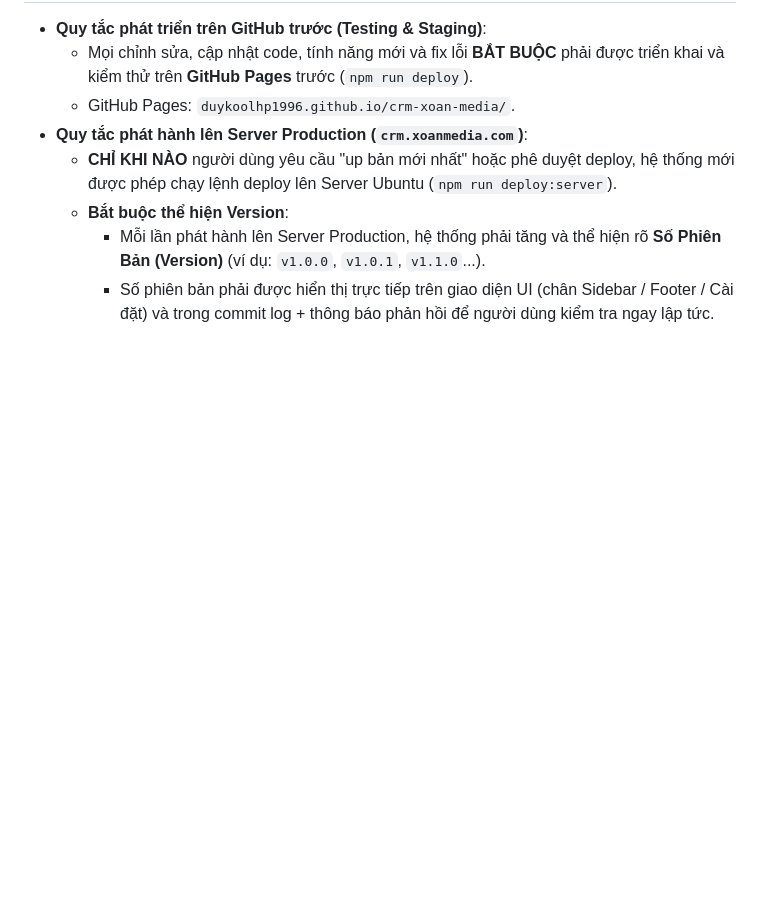
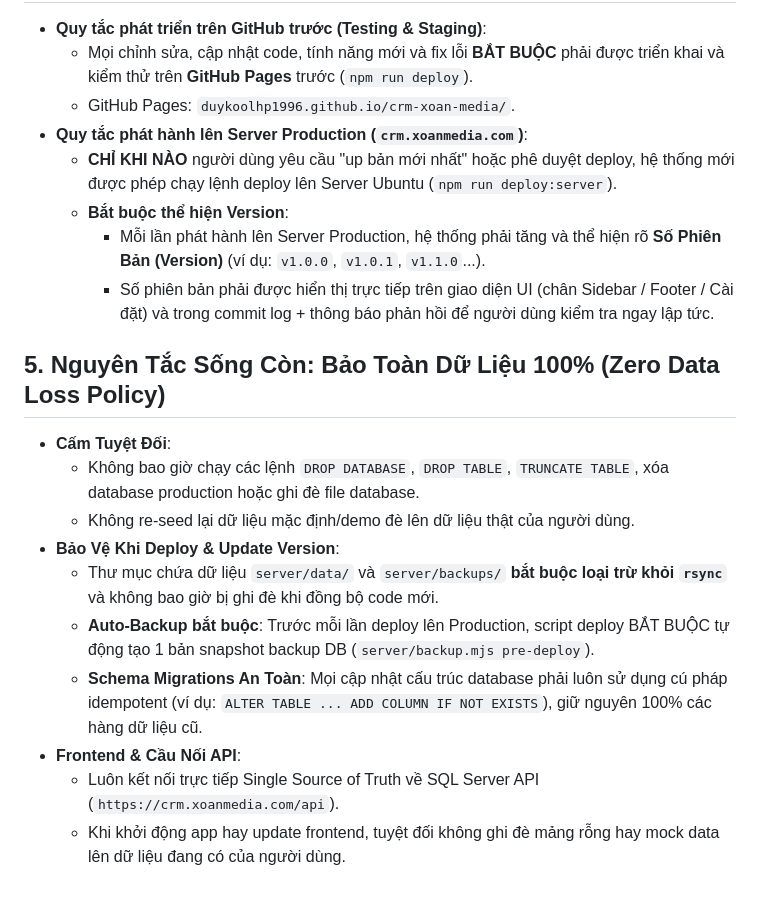
Before and after one commit to duykoolhp1996/crm-xoan-media, a Markdown page: GEMINI.md, the part around the change. GitHub-like rendering; blank space fills up the shorter version.

Commit message:
docs: ghi nho vinh vien nguyen tac bao toan du lieu 100% Zero Data Loss Policy

```diff
--- a/GEMINI.md
+++ b/GEMINI.md
@@ -27,3 +27,15 @@
   - **Bắt buộc thể hiện Version**:
     - Mỗi lần phát hành lên Server Production, hệ thống phải tăng và thể hiện rõ **Số Phiên Bản (Version)** (ví dụ: `v1.0.0`, `v1.0.1`, `v1.1.0`...).
     - Số phiên bản phải được hiển thị trực tiếp trên giao diện UI (chân Sidebar / Footer / Cài đặt) và trong commit log + thông báo phản hồi để người dùng kiểm tra ngay lập tức.
+
+## 5. Nguyên Tắc Sống Còn: Bảo Toàn Dữ Liệu 100% (Zero Data Loss Policy)
+- **Cấm Tuyệt Đối**:
+  - Không bao giờ chạy các lệnh `DROP DATABASE`, `DROP TABLE`, `TRUNCATE TABLE`, xóa database production hoặc ghi đè file database.
+  - Không re-seed lại dữ liệu mặc định/demo đè lên dữ liệu thật của người dùng.
+- **Bảo Vệ Khi Deploy & Update Version**:
+  - Thư mục chứa dữ liệu `server/data/` và `server/backups/` **bắt buộc loại trừ khỏi `rsync`** và không bao giờ bị ghi đè khi đồng bộ code mới.
+  - **Auto-Backup bắt buộc**: Trước mỗi lần deploy lên Production, script deploy BẮT BUỘC tự động tạo 1 bản snapshot backup DB (`server/backup.mjs pre-deploy`).
+  - **Schema Migrations An Toàn**: Mọi cập nhật cấu trúc database phải luôn sử dụng cú pháp idempotent (ví dụ: `ALTER TABLE ... ADD COLUMN IF NOT EXISTS`), giữ nguyên 100% các hàng dữ liệu cũ.
+- **Frontend & Cầu Nối API**:
+  - Luôn kết nối trực tiếp Single Source of Truth về SQL Server API (`https://crm.xoanmedia.com/api`).
+  - Khi khởi động app hay update frontend, tuyệt đối không ghi đè mảng rỗng hay mock data lên dữ liệu đang có của người dùng.
```
